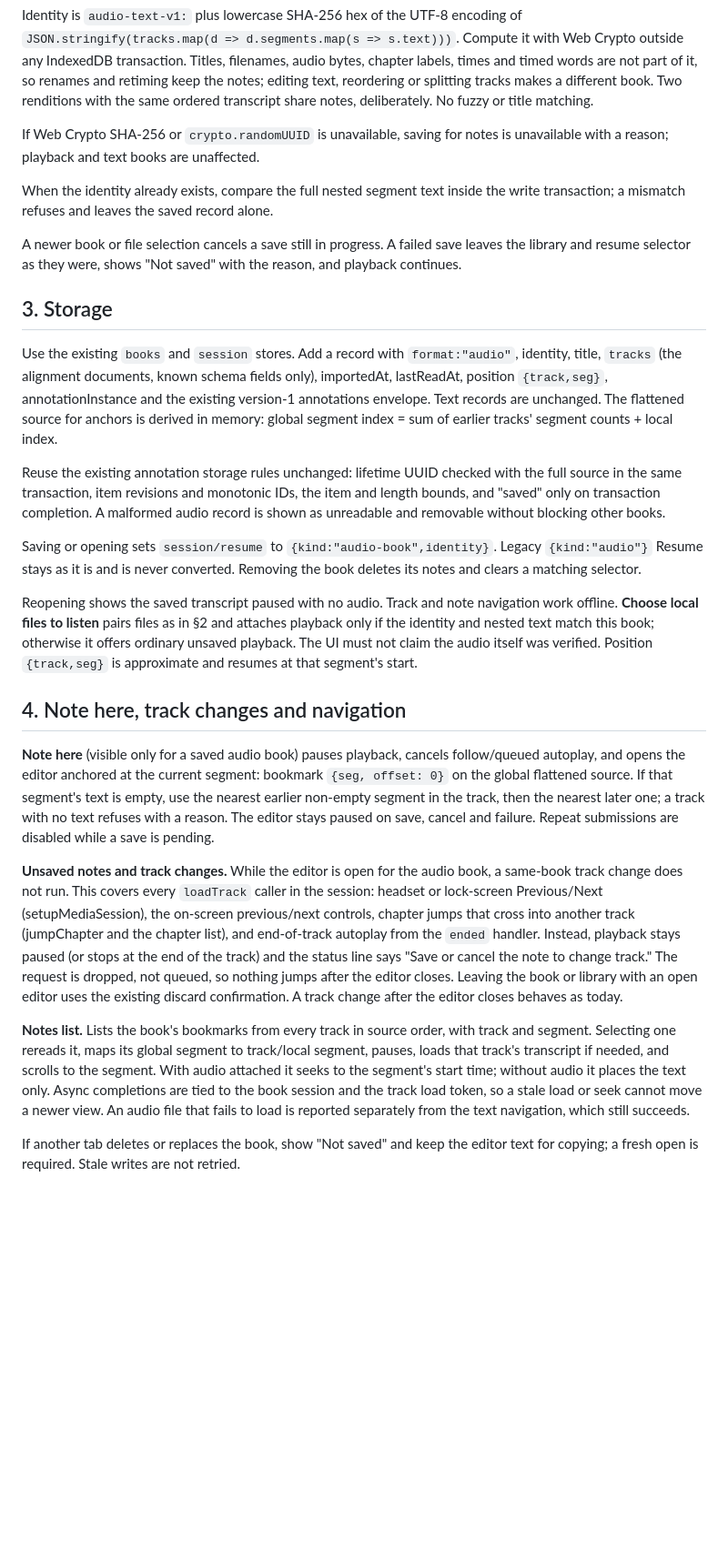
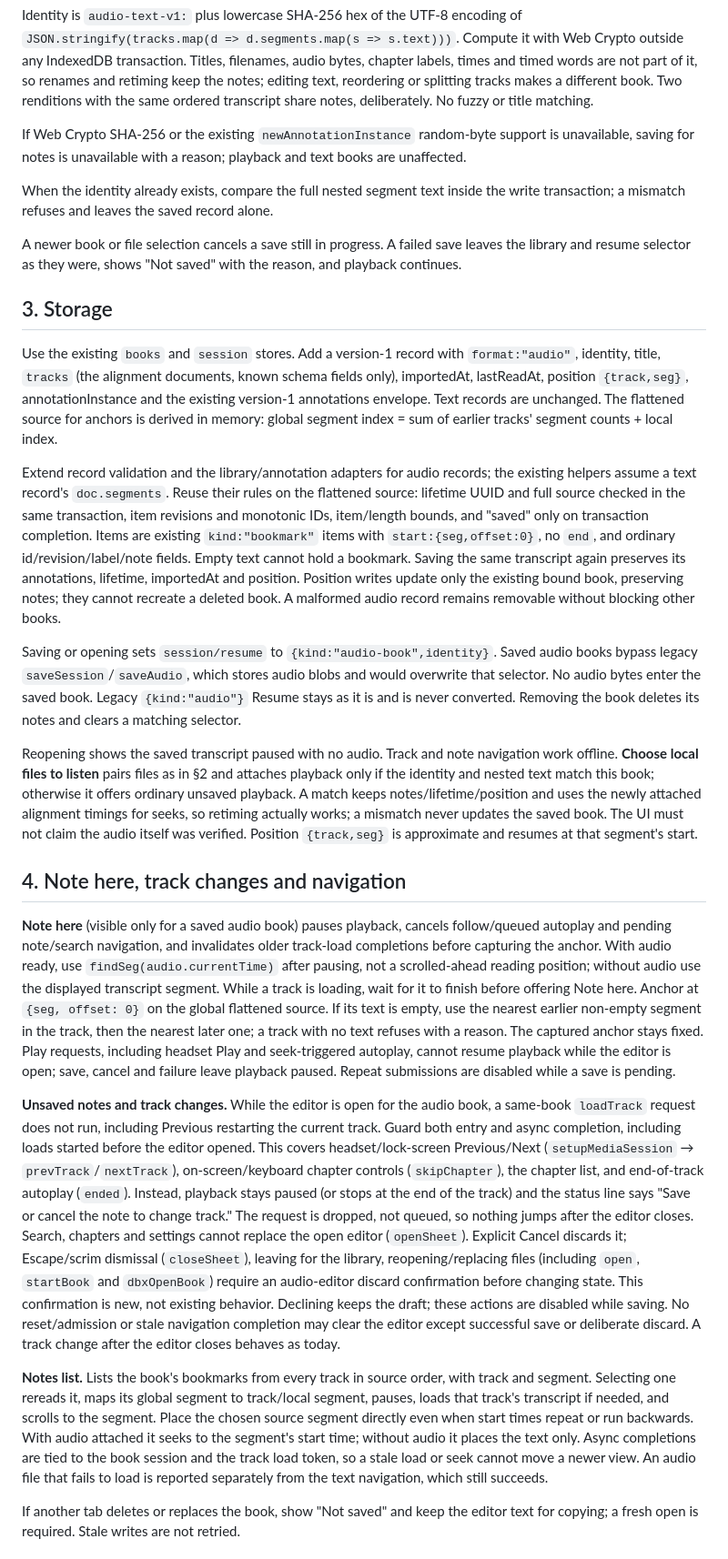
Before and after one commit to anotherpanacea-eng/wandering-inn-reader, a Markdown page: docs/spec-audio-annotations.md, the part around one of its changes. Shown at 91% size. Drawn GitHub-style; blank space fills up the shorter version.

Commit message:
Spec: close remaining draft-loss and resume gaps (Codex review)
Guard every same-book loadTrack path including same-track restart and
late completions; sheet dismissal and file/library changes ask before
discarding an open audio note; Play stays paused while editing; anchor
from findSeg(currentTime). Saved audio books bypass legacy saveSession so
no audio bytes are stored and the resume selector survives; same-transcript
re-save keeps notes; reattached audio uses its new timings. Drop the
randomUUID requirement in favour of the existing instance helper.

Co-Authored-By: Claude Opus 5.5 (1M context) <noreply@anthropic.com>

```diff
--- a/docs/spec-audio-annotations.md
+++ b/docs/spec-audio-annotations.md
@@ -51,8 +51,9 @@ notes; editing text, reordering or splitting tracks makes a different book. Two
 renditions with the same ordered transcript share notes, deliberately. No fuzzy or
 title matching.
 
-If Web Crypto SHA-256 or `crypto.randomUUID` is unavailable, saving for notes is
-unavailable with a reason; playback and text books are unaffected.
+If Web Crypto SHA-256 or the existing `newAnnotationInstance` random-byte support
+is unavailable, saving for notes is unavailable with a reason; playback and text
+books are unaffected.
 
 When the identity already exists, compare the full nested segment text inside the
 write transaction; a mismatch refuses and leaves the saved record alone.
@@ -63,53 +64,77 @@ reason, and playback continues.
 
 ## 3. Storage
 
-Use the existing `books` and `session` stores. Add a record with `format:"audio"`,
+Use the existing `books` and `session` stores. Add a version-1 record with `format:"audio"`,
 identity, title, `tracks` (the alignment documents, known schema fields only),
 importedAt, lastReadAt, position `{track,seg}`, annotationInstance and the existing
 version-1 annotations envelope. Text records are unchanged. The flattened source
 for anchors is derived in memory: global segment index = sum of earlier tracks'
 segment counts + local index.
 
-Reuse the existing annotation storage rules unchanged: lifetime UUID checked with
-the full source in the same transaction, item revisions and monotonic IDs, the item
-and length bounds, and "saved" only on transaction completion. A malformed audio
-record is shown as unreadable and removable without blocking other books.
+Extend record validation and the library/annotation adapters for audio records;
+the existing helpers assume a text record's `doc.segments`. Reuse their rules on
+the flattened source: lifetime UUID and full source checked in the same transaction,
+item revisions and monotonic IDs, item/length bounds, and "saved" only on transaction
+completion. Items are existing `kind:"bookmark"` items with `start:{seg,offset:0}`,
+no `end`, and ordinary id/revision/label/note fields. Empty text cannot hold a bookmark.
+Saving the same transcript again preserves its annotations, lifetime, importedAt
+and position. Position writes update only the existing bound book, preserving notes;
+they cannot recreate a deleted book. A malformed audio record remains removable
+without blocking other books.
 
-Saving or opening sets `session/resume` to `{kind:"audio-book",identity}`. Legacy
+Saving or opening sets `session/resume` to `{kind:"audio-book",identity}`. Saved
+audio books bypass legacy `saveSession`/`saveAudio`, which stores audio blobs and
+would overwrite that selector. No audio bytes enter the saved book. Legacy
 `{kind:"audio"}` Resume stays as it is and is never converted. Removing the book
 deletes its notes and clears a matching selector.
 
 Reopening shows the saved transcript paused with no audio. Track and note navigation
 work offline. **Choose local files to listen** pairs files as in §2 and attaches
 playback only if the identity and nested text match this book; otherwise it offers
-ordinary unsaved playback. The UI must not claim the audio itself was verified.
+ordinary unsaved playback. A match keeps notes/lifetime/position and uses the newly
+attached alignment timings for seeks, so retiming actually works; a mismatch never
+updates the saved book. The UI must not claim the audio itself was verified.
 Position `{track,seg}` is approximate and resumes at that segment's start.
 
 ## 4. Note here, track changes and navigation
 
 **Note here** (visible only for a saved audio book) pauses playback, cancels
-follow/queued autoplay, and opens the editor anchored at the current segment:
-bookmark `{seg, offset: 0}` on the global flattened source. If that segment's text
-is empty, use the nearest earlier non-empty segment in the track, then the nearest
-later one; a track with no text refuses with a reason. The editor stays paused on
-save, cancel and failure. Repeat submissions are disabled while a save is pending.
+follow/queued autoplay and pending note/search navigation, and invalidates older
+track-load completions before capturing the anchor. With audio ready, use
+`findSeg(audio.currentTime)` after pausing, not a
+scrolled-ahead reading position; without audio use the displayed transcript segment.
+While a track is loading, wait for it to finish before offering Note here. Anchor
+at `{seg, offset: 0}` on the global flattened source. If its text is empty, use the
+nearest earlier non-empty segment in the track, then the nearest later one; a track
+with no text refuses with a reason. The captured anchor stays fixed. Play requests,
+including headset Play and seek-triggered autoplay, cannot resume playback while
+the editor is open;
+save, cancel and failure leave playback paused. Repeat submissions are disabled
+while a save is pending.
 
 **Unsaved notes and track changes.** While the editor is open for the audio book,
-a same-book track change does not run. This covers every `loadTrack` caller in the
-session: headset or lock-screen Previous/Next (setupMediaSession), the on-screen
-previous/next controls, chapter jumps that cross into another track (jumpChapter
-and the chapter list), and end-of-track autoplay from the `ended` handler. Instead,
+a same-book `loadTrack` request does not run, including Previous restarting the
+current track. Guard both entry and async completion, including loads started
+before the editor opened. This covers headset/lock-screen Previous/Next
+(`setupMediaSession` → `prevTrack`/`nextTrack`), on-screen/keyboard chapter controls
+(`skipChapter`), the chapter list, and end-of-track autoplay (`ended`). Instead,
 playback stays paused (or stops at the end of the track) and the status line says
 "Save or cancel the note to change track." The request is dropped, not queued, so
-nothing jumps after the editor closes. Leaving the book or library with an open
-editor uses the existing discard confirmation. A track change after the editor
-closes behaves as today.
+nothing jumps after the editor closes. Search, chapters and settings cannot replace
+the open editor (`openSheet`). Explicit Cancel discards it; Escape/scrim dismissal
+(`closeSheet`), leaving for the library, reopening/replacing files (including
+`open`, `startBook` and `dbxOpenBook`) require an audio-editor discard confirmation
+before changing state. This confirmation is new, not existing behavior. Declining
+keeps the draft; these actions are disabled while saving. No reset/admission or stale
+navigation completion may clear the editor except successful save or deliberate
+discard. A track change after the editor closes behaves as today.
 
 **Notes list.** Lists the book's bookmarks from every track in source order, with
 track and segment. Selecting one rereads it, maps its global segment to
 track/local segment, pauses, loads that track's transcript if needed, and scrolls
-to the segment. With audio attached it seeks to the segment's start time; without
-audio it places the text only. Async completions are tied to the book session and
+to the segment. Place the chosen source segment directly even when start times
+repeat or run backwards. With audio attached it seeks to the segment's start time;
+without audio it places the text only. Async completions are tied to the book session and
 the track load token, so a stale load or seek cannot move a newer view. An audio
 file that fails to load is reported separately from the text navigation, which
 still succeeds.
```
Also changed, not shown: other parts of docs/spec-audio-annotations.md (+4 -4 lines).
